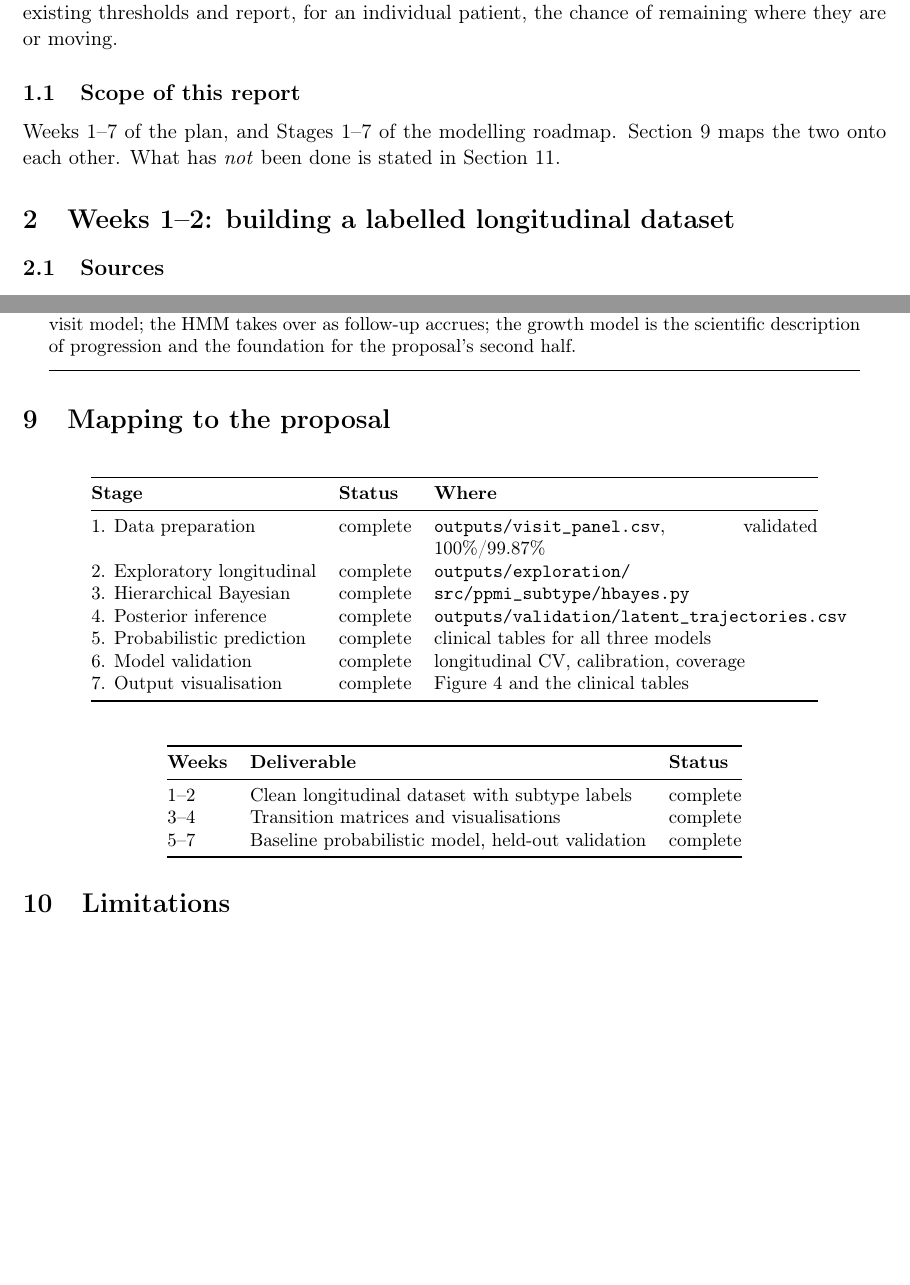
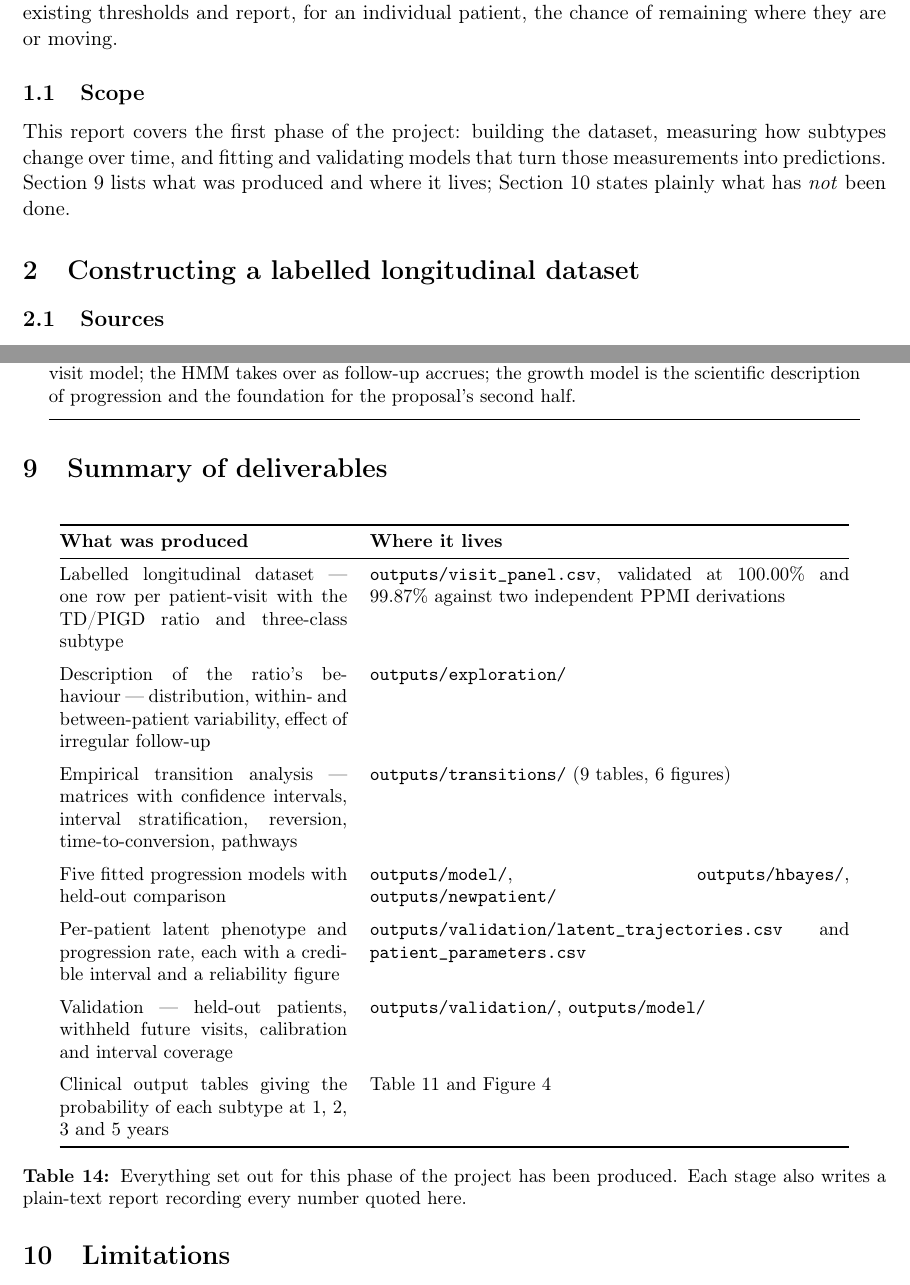
Before and after one commit to Parvptl/ppmi-subtype-progression, a LaTeX paper (report/Project_Report.tex): two parts of pages 3 and 16 of 17 before the commit and two parts of pages 3 and 16 of 18 after it, joined at a grey line, cut so that both start at the same text, the shorter picture padded with empty space. Compiled offline with pdfLaTeX.

Commit message:
Report: name sections by content, not by internal schedule
Section headings referenced our own planning artifacts -- "Weeks 1-2",
"Weeks 3-4", "Weeks 5-7", "Stages 2, 4 and 6" -- which mean nothing to a reader
who has not seen the project plan and invite the question of why a scientific
report is organised by calendar.

Renamed to describe what each section contains:

  Weeks 1-2                       -> Constructing a labelled longitudinal dataset
  Weeks 3-4                       -> What subtype transitions actually look like
  Weeks 5-7                       -> Probabilistic models of progression
  Exploratory ... (Stages 2, 4, 6) -> Exploratory analysis and model validation
  Stage 2 subsection              -> The ratio, examined before any model is fitted
  Stage 4 subsection              -> How much of a patient-specific estimate is real
  Stage 6 subsection              -> Validation by withholding each patient's future visits

"Mapping to the proposal" was a stage-by-stage and week-by-week status table.
Replaced with a summary of deliverables describing what was produced and where
it lives, which is the information a reader actually wants and does not require
knowing the internal numbering.

The abstract, scope and reproducibility listings are reworded on the same
principle. Cross-references now point to section and table numbers rather than
to weeks.

Also fixes two labels placed before their captions, which had been rendering as
"Table ??" and "Figure ??".

```diff
--- a/report/Project_Report.tex
+++ b/report/Project_Report.tex
@@ -44,7 +44,7 @@
 
 \title{\textbf{A Probabilistic Model of Motor Subtype Progression\\
        in Parkinson's Disease}\\[0.7em]
-       \large Project Report, Weeks 1--7}
+       \large Project Report}
 \author{Parv Patel \quad\textbullet\quad Mayank Tewatia\\[0.4em]
         \small Supervisor: Prof.\ K.~R.\ Sahasranand\\
         \small Department of Data Science, IIT Palakkad}
@@ -111,14 +112,15 @@ probabilities to it without replacing it --- to keep the existing thresholds and
 report, for an individual patient, the chance of remaining where they are or
 moving.
 
-\subsection{Scope of this report}
+\subsection{Scope}
 
-Weeks 1--7 of the plan, and Stages 1--7 of the modelling roadmap. Section~9 maps
-the two onto each other. What has \emph{not} been done is stated in
-Section~11.
+This report covers the first phase of the project: building the dataset,
+measuring how subtypes change over time, and fitting and validating models that
+turn those measurements into predictions. Section~9 lists what was produced and
+where it lives; Section~10 states plainly what has \emph{not} been done.
 
 % =============================================================================
-\section{Weeks 1--2: building a labelled longitudinal dataset}
+\section{Constructing a labelled longitudinal dataset}
 % =============================================================================
 
 \subsection{Sources}
@@ -766,39 +770,50 @@ for the proposal's second half.
 \end{keypoint}
 
 % =============================================================================
-\section{Mapping to the proposal}
+\section{Summary of deliverables}
 % =============================================================================
 
 \begin{table}[H]
 \centering
 \small
-\begin{tabular}{@{}llp{7.2cm}@{}}
+\begin{tabular}{@{}p{5.4cm}p{9.0cm}@{}}
 \toprule
-\textbf{Stage} & \textbf{Status} & \textbf{Where} \\
+\textbf{What was produced} & \textbf{Where it lives} \\
 \midrule
-1. Data preparation          & complete & \code{outputs/visit\_panel.csv}, validated 100\%/99.87\% \\
-2. Exploratory longitudinal  & complete & \code{outputs/exploration/} \\
-3. Hierarchical Bayesian     & complete & \code{src/ppmi\_subtype/hbayes.py} \\
-4. Posterior inference       & complete & \code{outputs/validation/latent\_trajectories.csv} \\
-5. Probabilistic prediction  & complete & clinical tables for all three models \\
-6. Model validation          & complete & longitudinal CV, calibration, coverage \\
-7. Output visualisation      & complete & Figure 4 and the clinical tables \\
+Labelled longitudinal dataset ---
+one row per patient-visit with the TD/PIGD ratio and three-class subtype
+  & \code{outputs/visit\_panel.csv}, validated at 100.00\% and 99.87\% against
+    two independent PPMI derivations \\
+\addlinespace
+Description of the ratio's behaviour ---
+distribution, within- and between-patient variability, effect of irregular
+follow-up
+  & \code{outputs/exploration/} \\
+\addlinespace
+Empirical transition analysis ---
+matrices with confidence intervals, interval stratification, reversion,
+time-to-conversion, pathways
+  & \code{outputs/transitions/} (9 tables, 6 figures) \\
+\addlinespace
+Five fitted progression models with held-out comparison
+  & \code{outputs/model/}, \code{outputs/hbayes/}, \code{outputs/newpatient/} \\
+\addlinespace
+Per-patient latent phenotype and progression rate, each with a credible
+interval and a reliability figure
+  & \code{outputs/validation/latent\_trajectories.csv} and
+    \code{patient\_parameters.csv} \\
+\addlinespace
+Validation --- held-out patients, withheld future visits, calibration and
+interval coverage
+  & \code{outputs/validation/}, \code{outputs/model/} \\
+\addlinespace
+Clinical output tables giving the probability of each subtype at 1, 2, 3 and 5
+years
+  & Table~\ref{tab:clinical-new} and Figure~\ref{fig:progression} \\
 \bottomrule
 \end{tabular}
-\end{table}
-
-\begin{table}[H]
-\centering
-\small
-\begin{tabular}{@{}lll@{}}
-\toprule
-\textbf{Weeks} & \textbf{Deliverable} & \textbf{Status} \\
-\midrule
-1--2 & Clean longitudinal dataset with subtype labels & complete \\
-3--4 & Transition matrices and visualisations         & complete \\
-5--7 & Baseline probabilistic model, held-out validation & complete \\
-\bottomrule
-\end{tabular}
+\caption{Everything set out for this phase of the project has been produced.
+Each stage also writes a plain-text report recording every number quoted here.}
 \end{table}
 
 % =============================================================================
```
Also changed, not shown: report/Project_Report.pdf, report/Project_Report.tex (47 more changed lines).
